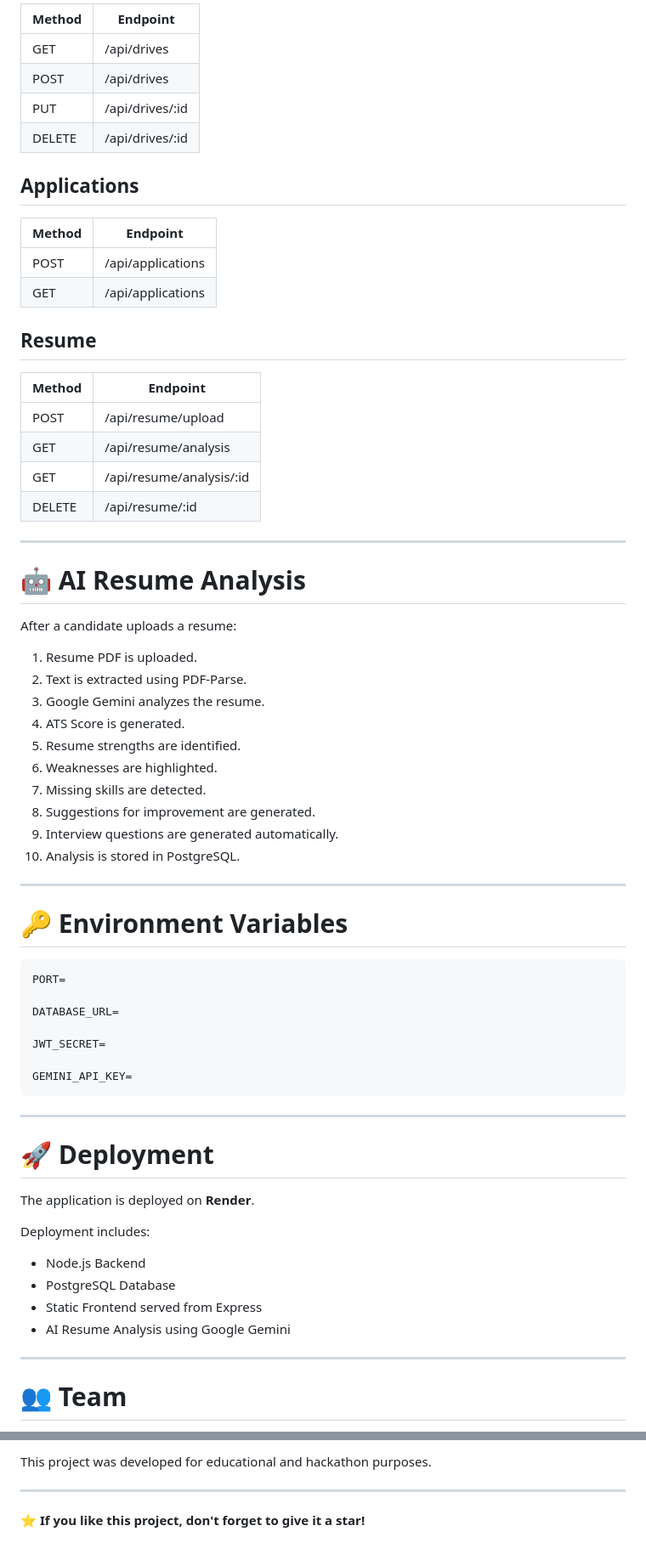
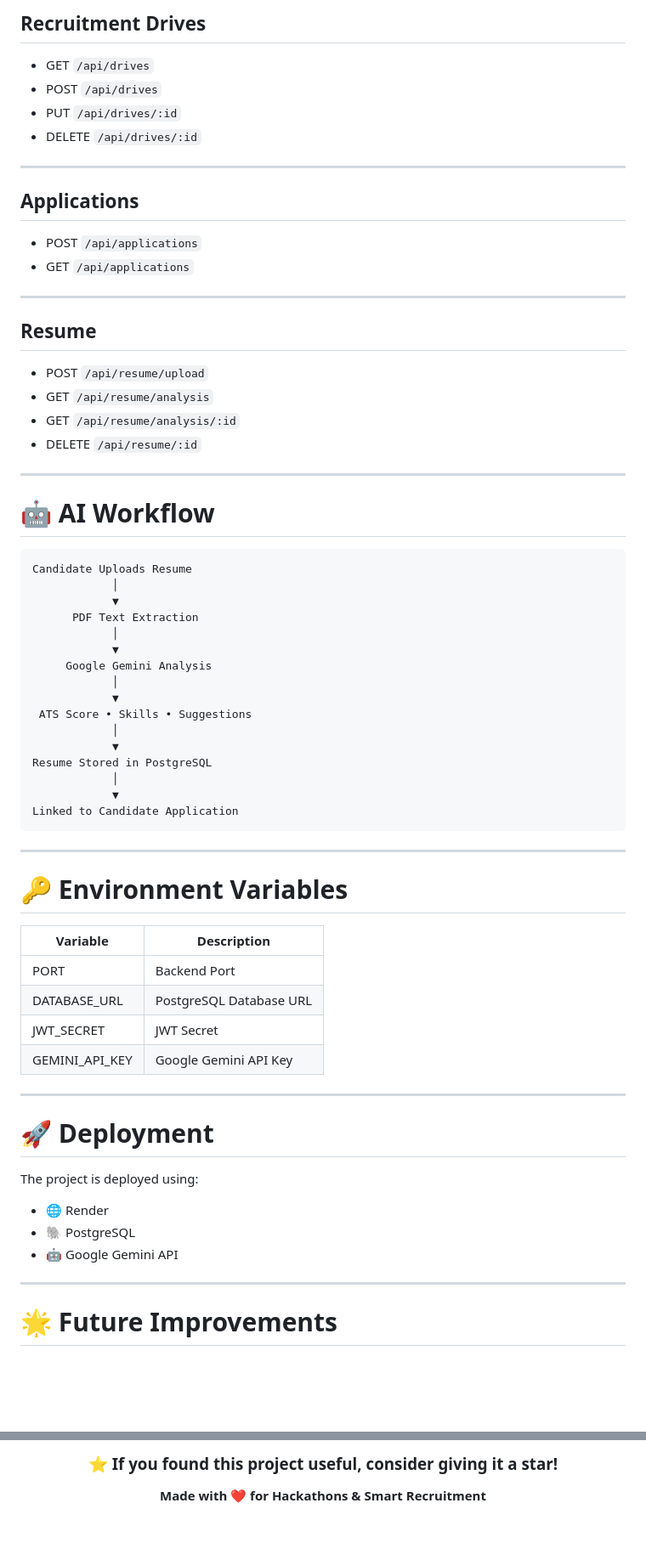
Before and after one commit to chiragarora07/aiRecruitment, a Markdown page: README.md, 2 parts joined by grey strips. Shown at 85% size. Rendered like a GitHub page; blank space fills up the shorter version.

Commit message:
Revise README for clarity and detail
Updated project description, features, and installation instructions in README.

````diff
--- a/README.md
+++ b/README.md
@@ -210,72 +229,72 @@ http://localhost:5000
 
-| Method | Endpoint        |
-| ------ | --------------- |
-| GET    | /api/drives     |
-| POST   | /api/drives     |
-| PUT    | /api/drives/:id |
-| DELETE | /api/drives/:id |
+## Recruitment Drives
+
+* GET `/api/drives`
+* POST `/api/drives`
+* PUT `/api/drives/:id`
+* DELETE `/api/drives/:id`
+
+---
 
 ## Applications
 
-| Method | Endpoint          |
-| ------ | ----------------- |
-| POST   | /api/applications |
-| GET    | /api/applications |
+* POST `/api/applications`
+* GET `/api/applications`
+
+---
 
 ## Resume
 
-| Method | Endpoint                 |
-| ------ | ------------------------ |
-| POST   | /api/resume/upload       |
-| GET    | /api/resume/analysis     |
-| GET    | /api/resume/analysis/:id |
-| DELETE | /api/resume/:id          |
+* POST `/api/resume/upload`
+* GET `/api/resume/analysis`
+* GET `/api/resume/analysis/:id`
+* DELETE `/api/resume/:id`
 
 ---
 
-# 🤖 AI Resume Analysis
+# 🤖 AI Workflow
 
-After a candidate uploads a resume:
-
-1. Resume PDF is uploaded.
-2. Text is extracted using PDF-Parse.
-3. Google Gemini analyzes the resume.
-4. ATS Score is generated.
-5. Resume strengths are identified.
-6. Weaknesses are highlighted.
-7. Missing skills are detected.
-8. Suggestions for improvement are generated.
-9. Interview questions are generated automatically.
-10. Analysis is stored in PostgreSQL.
+```text
+Candidate Uploads Resume
+            │
+            ▼
+      PDF Text Extraction
+            │
+            ▼
+     Google Gemini Analysis
+            │
+            ▼
+ ATS Score • Skills • Suggestions
+            │
+            ▼
+Resume Stored in PostgreSQL
+            │
+            ▼
+Linked to Candidate Application
+```
 
 ---
 
 # 🔑 Environment Variables
 
-```env
-PORT=
-
-DATABASE_URL=
-
-JWT_SECRET=
-
-GEMINI_API_KEY=
-```
+| Variable       | Description             |
+| -------------- | ----------------------- |
+| PORT           | Backend Port            |
+| DATABASE_URL   | PostgreSQL Database URL |
+| JWT_SECRET     | JWT Secret              |
+| GEMINI_API_KEY | Google Gemini API Key   |
 
 ---
 
 # 🚀 Deployment
 
-The application is deployed on **Render**.
+The project is deployed using:
 
-Deployment includes:
-
-* Node.js Backend
-* PostgreSQL Database
-* Static Frontend served from Express
-* AI Resume Analysis using Google Gemini
+* 🌐 Render
+* 🐘 PostgreSQL
+* 🤖 Google Gemini API
 
 ---
 
-# 👥 Team
+# 🌟 Future Improvements
 
@@ -290,6 +321,6 @@ Built by **Team aiRecruitment**
 
-This project was developed for educational and hackathon purposes.
+### ⭐ If you found this project useful, consider giving it a star!
 
----
+**Made with ❤️ for Hackathons & Smart Recruitment**
 
-⭐ **If you like this project, don't forget to give it a star!**
+</div>
````
Also changed, not shown: other parts of README.md (+127 -96 lines).
